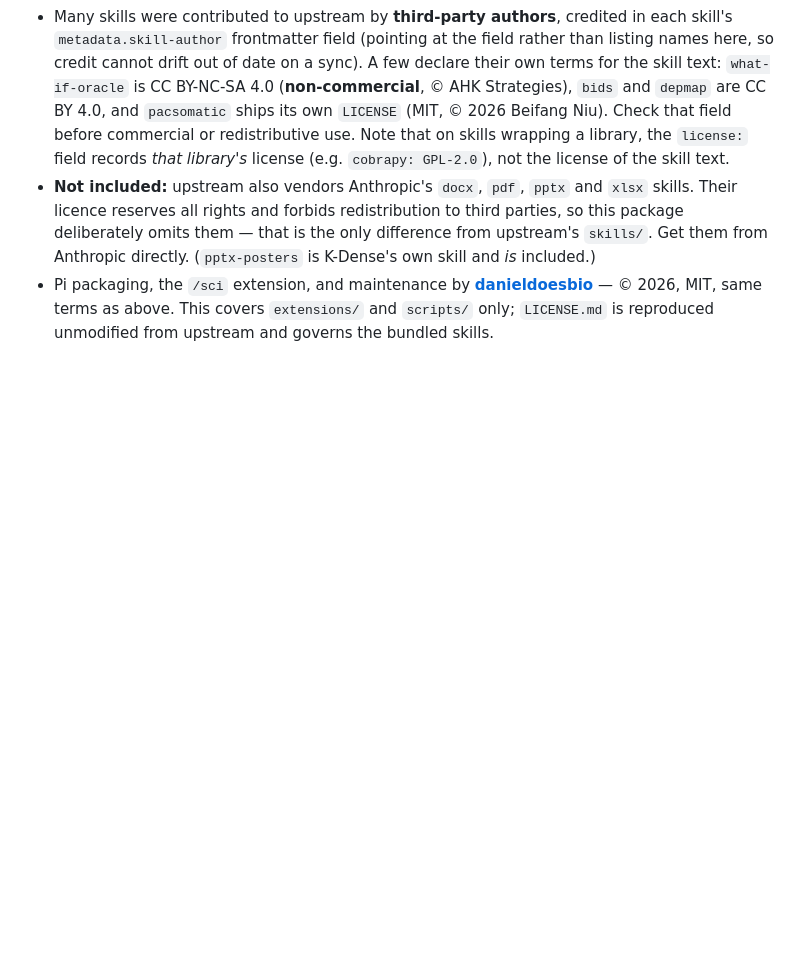
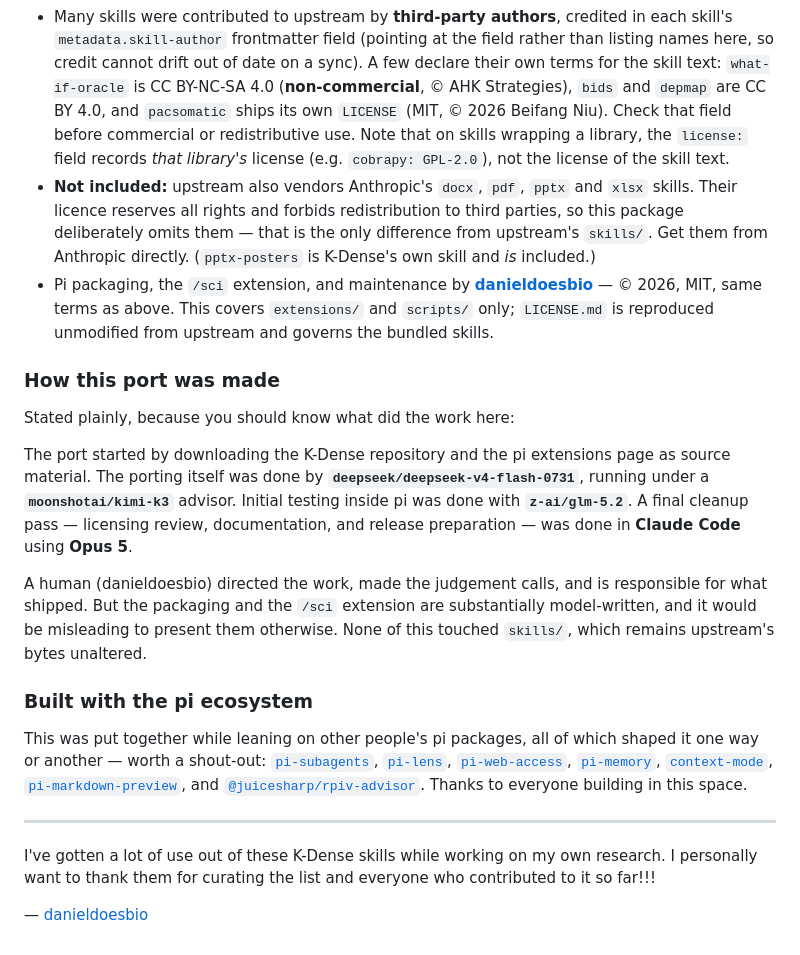
Before and after one commit to danieldoesbio/pi-scientific-skills, a Markdown page: README.md, the part around one of its changes. GitHub-like rendering; blank space fills up the shorter version.

```diff
--- a/README.md
+++ b/README.md
@@ -126,3 +167,39 @@ See [DOCUMENTATION.md](DOCUMENTATION.md) for the port process, sync procedure, a
 - Many skills were contributed to upstream by **third-party authors**, credited in each skill's `metadata.skill-author` frontmatter field (pointing at the field rather than listing names here, so credit cannot drift out of date on a sync). A few declare their own terms for the skill text: `what-if-oracle` is CC BY-NC-SA 4.0 (**non-commercial**, © AHK Strategies), `bids` and `depmap` are CC BY 4.0, and `pacsomatic` ships its own `LICENSE` (MIT, © 2026 Beifang Niu). Check that field before commercial or redistributive use. Note that on skills wrapping a library, the `license:` field records *that library's* license (e.g. `cobrapy: GPL-2.0`), not the license of the skill text.
 - **Not included:** upstream also vendors Anthropic's `docx`, `pdf`, `pptx` and `xlsx` skills. Their licence reserves all rights and forbids redistribution to third parties, so this package deliberately omits them — that is the only difference from upstream's `skills/`. Get them from Anthropic directly. (`pptx-posters` is K-Dense's own skill and *is* included.)
 - Pi packaging, the `/sci` extension, and maintenance by **[danieldoesbio](https://github.com/danieldoesbio)** — © 2026, MIT, same terms as above. This covers `extensions/` and `scripts/` only; `LICENSE.md` is reproduced unmodified from upstream and governs the bundled skills.
+
+### How this port was made
+
+Stated plainly, because you should know what did the work here:
+
+The port started by downloading the K-Dense repository and the pi extensions
+page as source material. The porting itself was done by
+**`deepseek/deepseek-v4-flash-0731`**, running under a
+**`moonshotai/kimi-k3`** advisor. Initial testing inside pi was done with
+**`z-ai/glm-5.2`**. A final cleanup pass — licensing review, documentation, and
+release preparation — was done in **Claude Code** using **Opus 5**.
+
+A human (danieldoesbio) directed the work, made the judgement calls, and is
+responsible for what shipped. But the packaging and the `/sci` extension are
+substantially model-written, and it would be misleading to present them
+otherwise. None of this touched `skills/`, which remains upstream's bytes
+unaltered.
+
+### Built with the pi ecosystem
+
+This was put together while leaning on other people's pi packages, all of which
+shaped it one way or another — worth a shout-out:
+[`pi-subagents`](https://www.npmjs.com/package/pi-subagents),
+[`pi-lens`](https://www.npmjs.com/package/pi-lens),
+[`pi-web-access`](https://www.npmjs.com/package/pi-web-access),
+[`pi-memory`](https://www.npmjs.com/package/pi-memory),
+[`context-mode`](https://www.npmjs.com/package/context-mode),
+[`pi-markdown-preview`](https://www.npmjs.com/package/pi-markdown-preview), and
+[`@juicesharp/rpiv-advisor`](https://www.npmjs.com/package/@juicesharp/rpiv-advisor).
+Thanks to everyone building in this space.
+
+---
+
+I've gotten a lot of use out of these K-Dense skills while working on my own research. I personally want to thank them for curating the list and everyone who contributed to it so far!!!
+
+— [danieldoesbio](https://github.com/danieldoesbio)
```
Also changed, not shown: other parts of README.md (+44 -3 lines), DOCUMENTATION.md (+27 -0 lines).
